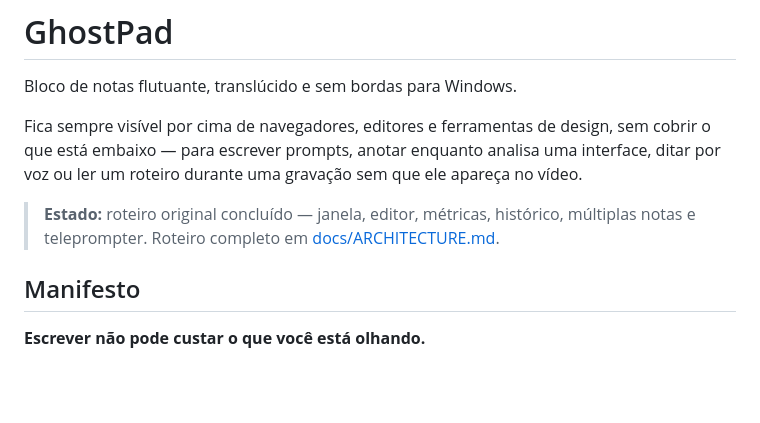
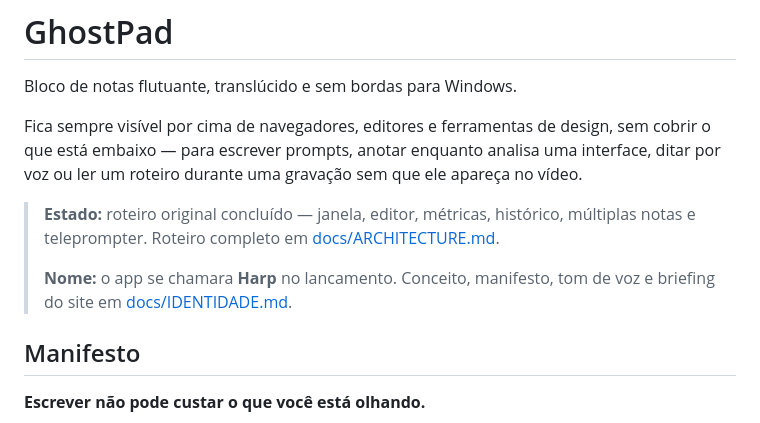
Before and after one commit to be-beta/ghostpad, a Markdown page: README.md, the part around the change. GitHub-like rendering; blank space fills up the shorter version.

Commit message:
Documenta a identidade do Harp: manifesto, tese, tom e briefing do site
Co-Authored-By: Claude Opus 5 <noreply@anthropic.com>

```diff
--- a/README.md
+++ b/README.md
@@ -10,6 +10,9 @@ apareça no vídeo.
 > **Estado:** roteiro original concluído — janela, editor, métricas, histórico,
 > múltiplas notas e teleprompter.
 > Roteiro completo em [docs/ARCHITECTURE.md](docs/ARCHITECTURE.md).
+>
+> **Nome:** o app se chamara **Harp** no lancamento. Conceito, manifesto,
+> tom de voz e briefing do site em [docs/IDENTIDADE.md](docs/IDENTIDADE.md).
 
 ## Manifesto
 
```
Also changed, not shown: docs/IDENTIDADE.md (added, +193 -0 lines).
